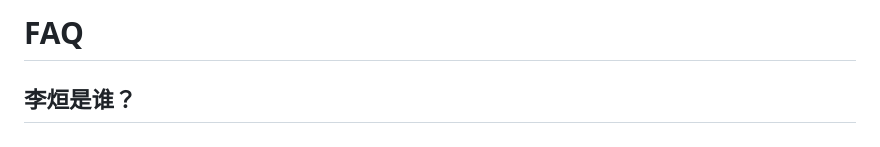
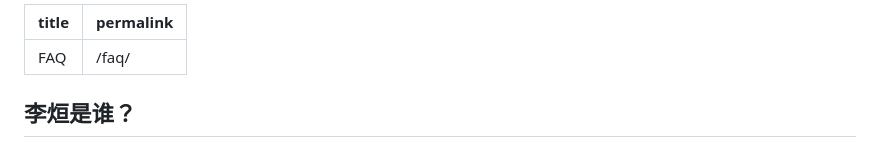
Before and after one commit to LX7120/LX7120.github.io, a Markdown page: faq.md, the part around the change. GitHub-like rendering.

```diff
--- a/faq.md
+++ b/faq.md
@@ -1,5 +1,7 @@
-# FAQ
-
+---
+title: FAQ
+permalink: /faq/
+---
 
 ## 李烜是谁？
 李烜是湘潭大学数学专业在读硕士生，研究方向为概率论与数理统计，关注分数阶 Hermite 理论、随机分析、数学建模、数据分析与大模型应用等方向。
```
